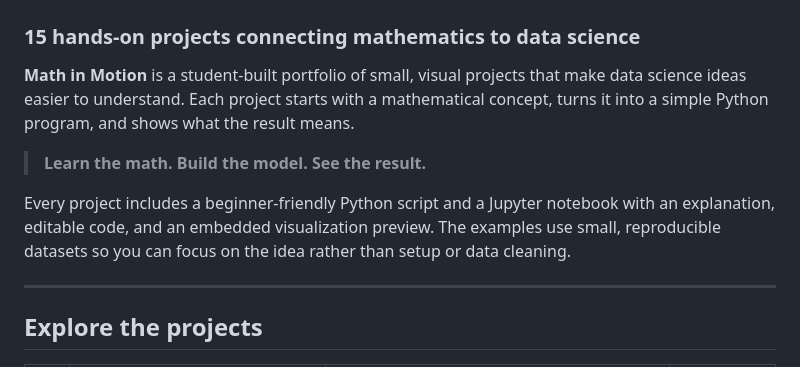
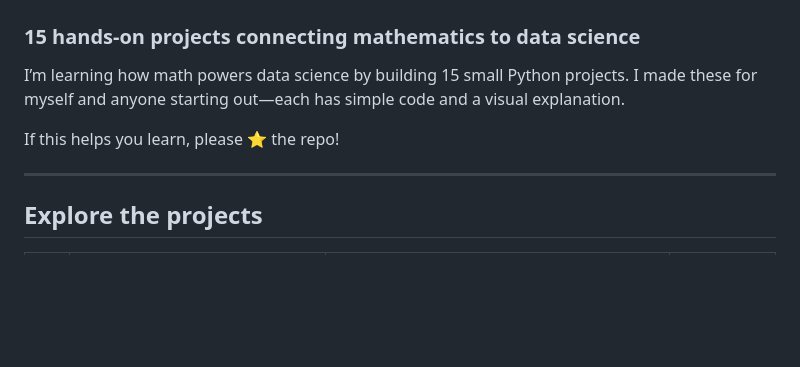
Before and after one commit to vidhyawalke/Applied-Math-for-Data-Science, a Markdown page: README.md, the part around the change. Rendered like a GitHub page; blank space fills up the shorter version.

Commit message:
I made the project intro more personal and beginner friendly

```diff
--- a/README.md
+++ b/README.md
@@ -2,11 +2,9 @@
 
 ### 15 hands-on projects connecting mathematics to data science
 
-**Math in Motion** is a student-built portfolio of small, visual projects that make data science ideas easier to understand. Each project starts with a mathematical concept, turns it into a simple Python program, and shows what the result means.
+I’m learning how math powers data science by building 15 small Python projects. I made these for myself and anyone starting out—each has simple code and a visual explanation.
 
-> **Learn the math. Build the model. See the result.**
-
-Every project includes a beginner-friendly Python script and a Jupyter notebook with an explanation, editable code, and an embedded visualization preview. The examples use small, reproducible datasets so you can focus on the idea rather than setup or data cleaning.
+If this helps you learn, please ⭐ the repo!
 
 ---
 
```
